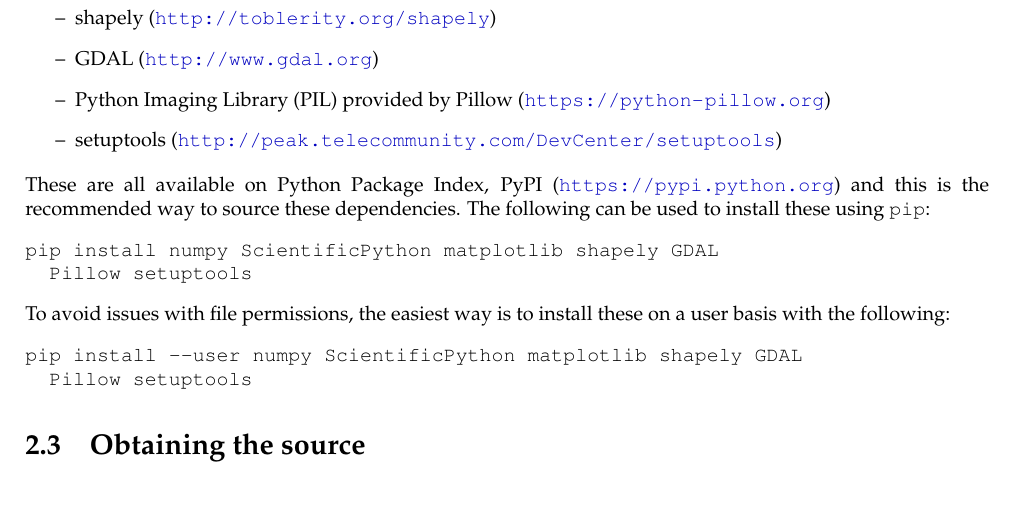
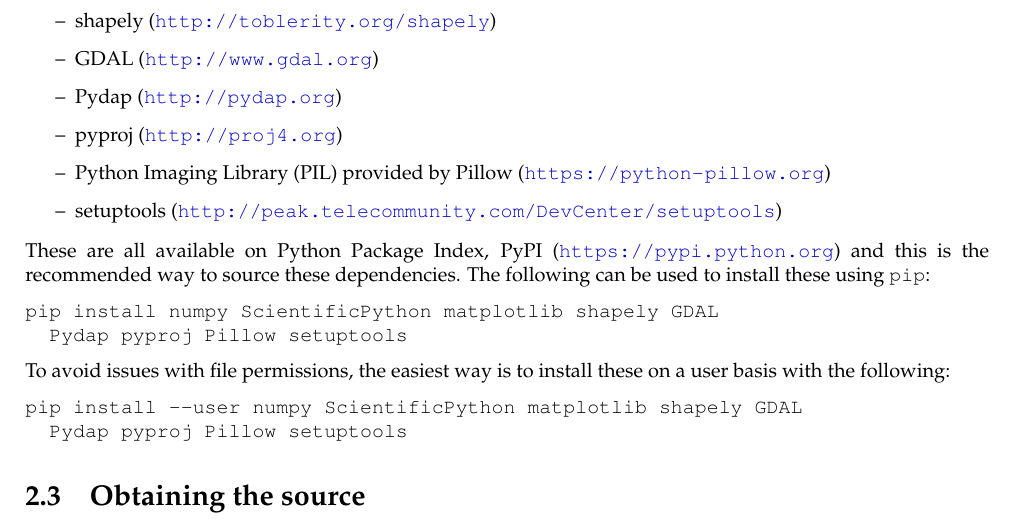
Before and after one commit to shingleproject/Shingle, a LaTeX thesis (doc/shingle_manual.tex): part of page 10 of 57, cut so that both start at the same text, the shorter picture padded with empty space. Compiled offline with pdfLaTeX.

Commit message:
Documentation update

```diff
--- a/doc/shingle_manual.tex
+++ b/doc/shingle_manual.tex
@@ -529,6 +529,10 @@ These include:
   (\url{http://toblerity.org/shapely})
 \item GDAL
   (\url{http://www.gdal.org})
+\item Pydap
+  (\url{http://pydap.org})
+\item pyproj
+  (\url{http://proj4.org})
 \item Python Imaging Library (PIL) provided by Pillow
   (\url{https://python-pillow.org})
 \item setuptools
@@ -542,14 +546,14 @@ and this is the recommended way to source these dependencies.
 The following can be used to install these using \verb+pip+:
 \begin{verbatim}
 pip install numpy ScientificPython matplotlib shapely GDAL
-  Pillow setuptools
+  Pydap pyproj Pillow setuptools
 \end{verbatim}
 
 \noindent
 To avoid issues with file permissions, the easiest way is to install these on a user basis with the following:
 \begin{verbatim}
 pip install --user numpy ScientificPython matplotlib shapely GDAL
-  Pillow setuptools
+  Pydap pyproj Pillow setuptools
 \end{verbatim}
 
 \section{Obtaining the source}
```
Also changed, not shown: doc/fig/test_output/Amundsen_Sea.png (added), doc/fig/test_output/Amundsen_Sea_fine.png (added), doc/fig/test_output/Antarctica_all.png (added), doc/fig/test_output/Antarctica_main_landicemass.png (added), doc/fig/test_output/Antarctica_main_landicemass_30s.png (added), doc/fig/test_output/Antarctica_main_landicemass_global.png (added), doc/fig/test_output/Antarctica_main_landmass.png (added), doc/fig/test_output/Caribbean.png (added), doc/fig/test_output/Caribbean_main_coastline.png (added), doc/fig/test_output/Chile_Pacific_wide.png (added), doc/fig/test_output/Chile_Pacific_wider.png (added), doc/fig/test_output/Chile_Talcahuano.png (added), doc/fig/test_output/Filchner-Ronne.png (added), doc/fig/test_output/Filchner-Ronne_back.png (added), 3 more files, 2 other files.
